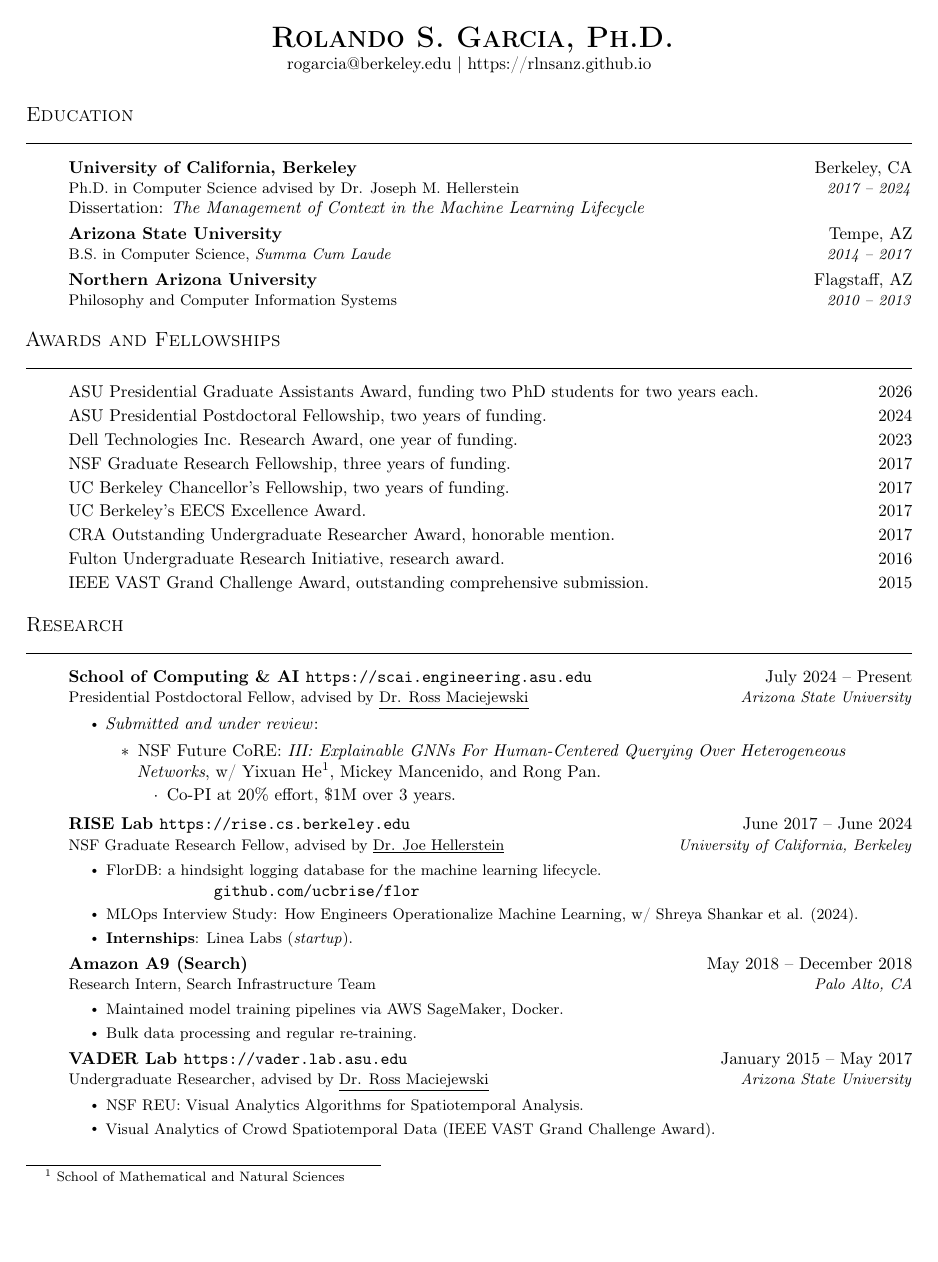
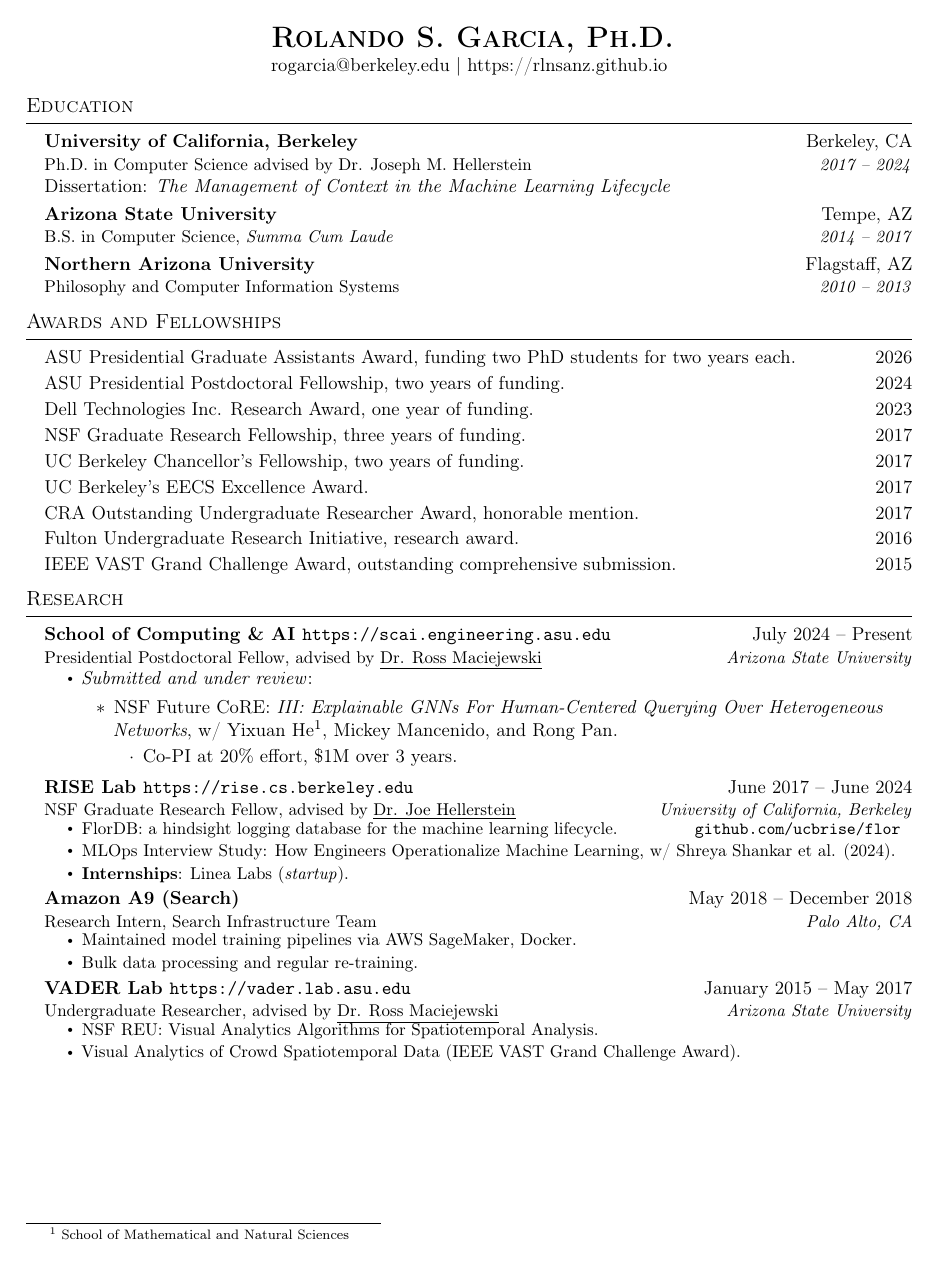
Before and after one commit to rlnsanz/my_cv, a LaTeX document (main.tex): page 1 of 5 before the commit and page 1 of 4 after it. Compiled offline with pdfLaTeX.

Commit message:
Enhance LaTeX document structure and formatting with additional packages and improved section handling

```diff
--- a/main.tex
+++ b/main.tex
@@ -7,6 +7,10 @@
 \usepackage{fancyhdr}
 \usepackage[english]{babel}
 \usepackage{tabularx}
+\usepackage{enumitem}
+\usepackage{titlesec}
+\usepackage{needspace}
+\usepackage[bottom]{footmisc}
 \usepackage[margin=0.65in,top=0.55in,bottom=0.6in]{geometry}
 \usepackage[expansion=false]{microtype}
 \input{glyphtounicode}
@@ -29,10 +33,9 @@
 
 \pagestyle{fancy}
 \fancyhf{} % clear all header and footer fields
-\fancyfoot{}
 \renewcommand{\headrulewidth}{0pt}
 \renewcommand{\footrulewidth}{0pt}
-\setlength{\footskip}{6pt}
+\setlength{\footskip}{18pt}
 \setlength{\skip\footins}{14pt}
 
 \urlstyle{same}
@@ -42,10 +45,9 @@
 \setlength{\parindent}{0pt}
 \setlength{\tabcolsep}{0in}
 
-% Sections formatting
-\renewcommand{\section}[1]{%
-  \vspace{7pt}\par\noindent{\large\scshape\raggedright #1\par}
-  \vspace{1pt}\noindent\color{black}\rule{\textwidth}{0.4pt}\vspace{-3pt}}
+% Keep section titles with their first entry and use a compact, consistent rule.
+\titleformat{\section}{\large\scshape\raggedright}{}{0pt}{}[\vspace{2pt}\titlerule]
+\titlespacing*{\section}{0pt}{10pt}{5pt}
 
 % Ensure that generate pdf is machine readable/ATS parsable
 \pdfgentounicode=1
@@ -110,9 +111,10 @@
   \setlength{\pubwidth}{\linewidth}%
   \addtolength{\pubwidth}{-#1}%
   \item\begin{tabular*}{\linewidth}[t]{@{}p{\pubwidth}@{\extracolsep{\fill}}r@{}}
-    \hyphenpenalty=10000 \exhyphenpenalty=10000 \tolerance=3000 \emergencystretch=2em
-    \textbf{#3.} #4 &
-      \begin{tabular}[t]{@{}r@{}}#2\end{tabular} \\
+    \raggedright
+    \textbf{#3.}\par
+    #4 &
+      \small\begin{tabular}[t]{@{}r@{}}#2\end{tabular} \\
   \end{tabular*}\vspace{0pt}%
 }
 
@@ -120,9 +122,9 @@
 
 \renewcommand\labelitemii{$\vcenter{\hbox{\tiny$\bullet$}}$}
 
-\newcommand{\resumeSubHeadingListStart}{\begin{itemize}\setlength{\leftmargin}{0.15in}\setlength{\topsep}{3pt}\setlength{\partopsep}{0pt}\setlength{\itemsep}{2pt}\setlength{\parsep}{0pt}\renewcommand{\labelitemi}{}}
+\newcommand{\resumeSubHeadingListStart}{\begin{itemize}[leftmargin=0.15in,label={},topsep=3pt,partopsep=0pt,itemsep=6pt,parsep=0pt]}
 \newcommand{\resumeSubHeadingListEnd}{\end{itemize}}
-\newcommand{\resumeItemListStart}{\begin{itemize}\setlength{\topsep}{3pt}\setlength{\partopsep}{0pt}\setlength{\itemsep}{2pt}\setlength{\parsep}{0pt}}
+\newcommand{\resumeItemListStart}{\begin{itemize}[topsep=3pt,partopsep=0pt,itemsep=2pt,parsep=0pt]}
 \newcommand{\resumeItemListEnd}{\end{itemize}\vspace{-5pt}}
 
 %-------------------------------------------
@@ -130,6 +132,11 @@
 
 
 \begin{document}
+
+% Give the opening page slightly larger text; later pages retain the base sizes.
+\begingroup
+\fontsize{10.95}{13.2}\selectfont
+\renewcommand{\small}{\fontsize{10}{12}\selectfont}
 
 \begin{center}
   \textbf{\LARGE \textsc{Rolando S. Garcia, Ph.D.}} \\ \vspace{1pt}
@@ -203,7 +210,7 @@
 }{June 2017 -- June 2024}
 {NSF Graduate Research Fellow, advised by \href{https://dsf.berkeley.edu/jmh/}{\underline{Dr. Joe Hellerstein}}}{University of California, Berkeley}
 \resumeItemListStart
-\resumeItem{FlorDB: a hindsight logging database for the machine learning lifecycle.} \quad \quad \quad \quad \quad  \texttt{github.com/ucbrise/flor}
+\resumeItem{FlorDB: a hindsight logging database for the machine learning lifecycle. \hfill \texttt{github.com/ucbrise/flor}}
 \resumeItem{MLOps Interview Study: How Engineers Operationalize Machine Learning, w/ Shreya Shankar et al. (2024).}
 % \resumeItem{\textbf{Dissertation}: The management of context in the machine learning lifecycle.}
 \resumeItem{\textbf{Internships}: Linea Labs (\emph{startup}).}
```
Also changed, not shown: main.pdf, main.tex (24 more changed lines).
